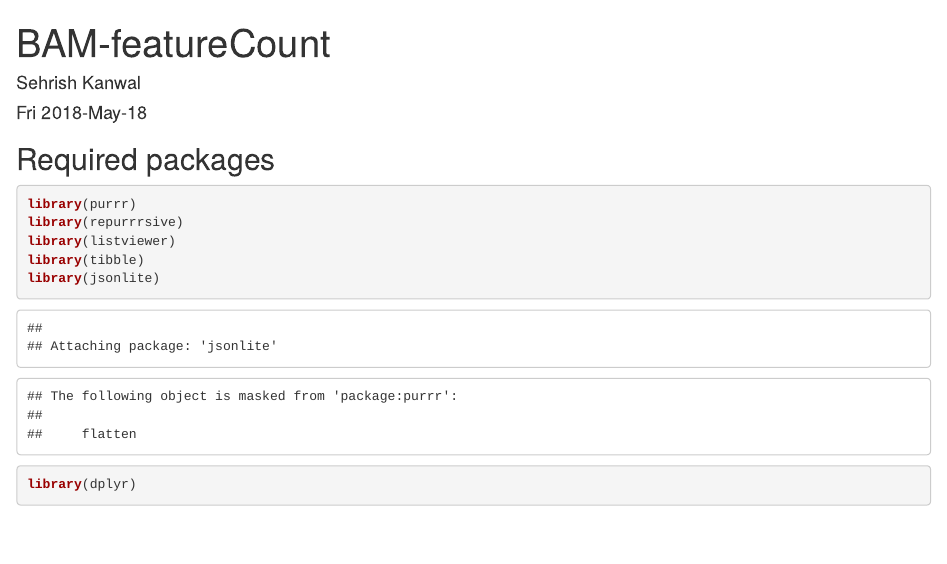
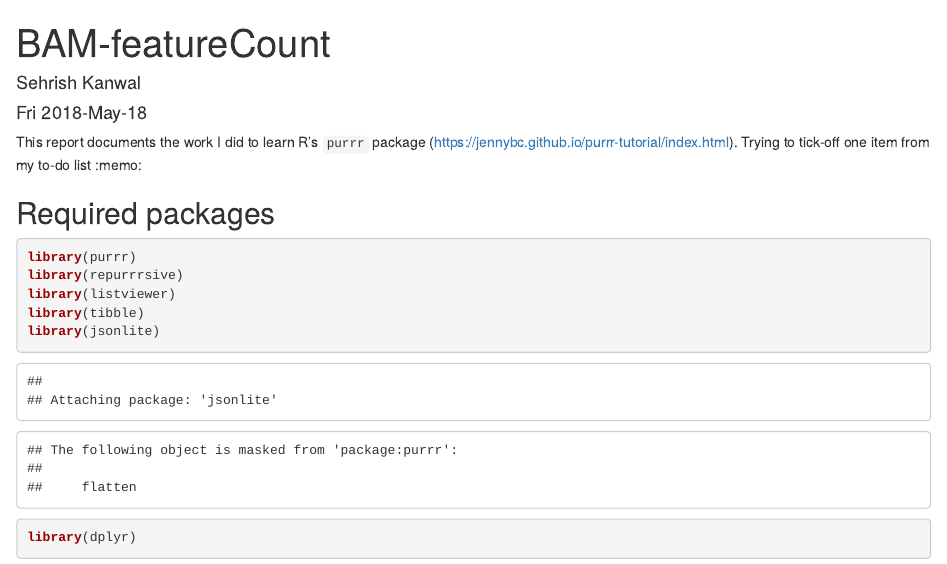
Before and after one commit to skanwal/Play, an R Markdown document (purrr/purrr.Rmd): the page in a window 1100 px wide, from its top. Rendered offline with R 4.5, knitr and Pandoc, with nearby package versions; some code elsewhere in the file could not run offline.

Commit message:
adding intro :memo:

````diff
--- a/purrr/purrr.Rmd
+++ b/purrr/purrr.Rmd
@@ -12,6 +12,8 @@ editor_options:
 ```{r setup, include=FALSE}
 knitr::opts_chunk$set(echo = TRUE)
 ```
+
+This report documents the work I did to learn R's `purrr` package (https://jennybc.github.io/purrr-tutorial/index.html). Trying to tick-off one item from my to-do list :memo:
 
 ## Required packages
 
````
